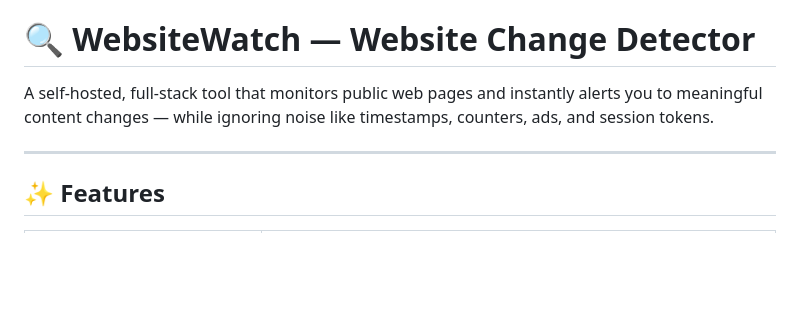
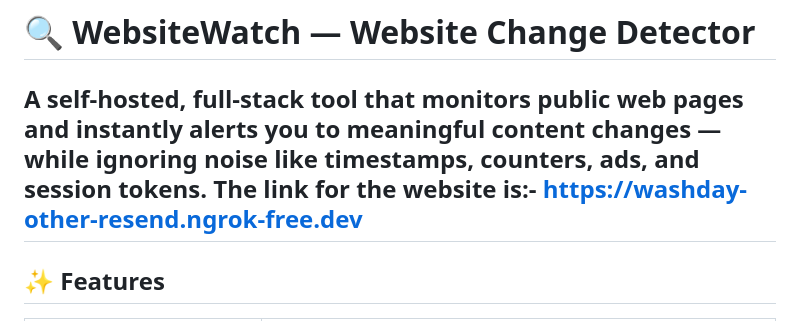
Before and after one commit to SHAMOON786-AI/website-change-detector, a Markdown page: README.md, the part around the change. Rendered like a GitHub page; blank space fills up the shorter version.

Commit message:
Add website link to README
Added website link to the README file.

```diff
--- a/README.md
+++ b/README.md
@@ -1,7 +1,7 @@
 # 🔍 WebsiteWatch — Website Change Detector
 
 A self-hosted, full-stack tool that monitors public web pages and instantly alerts you to meaningful content changes — while ignoring noise like timestamps, counters, ads, and session tokens.
-
+The link for the website is:- https://washday-other-resend.ngrok-free.dev
 ---
 
 ## ✨ Features
```
